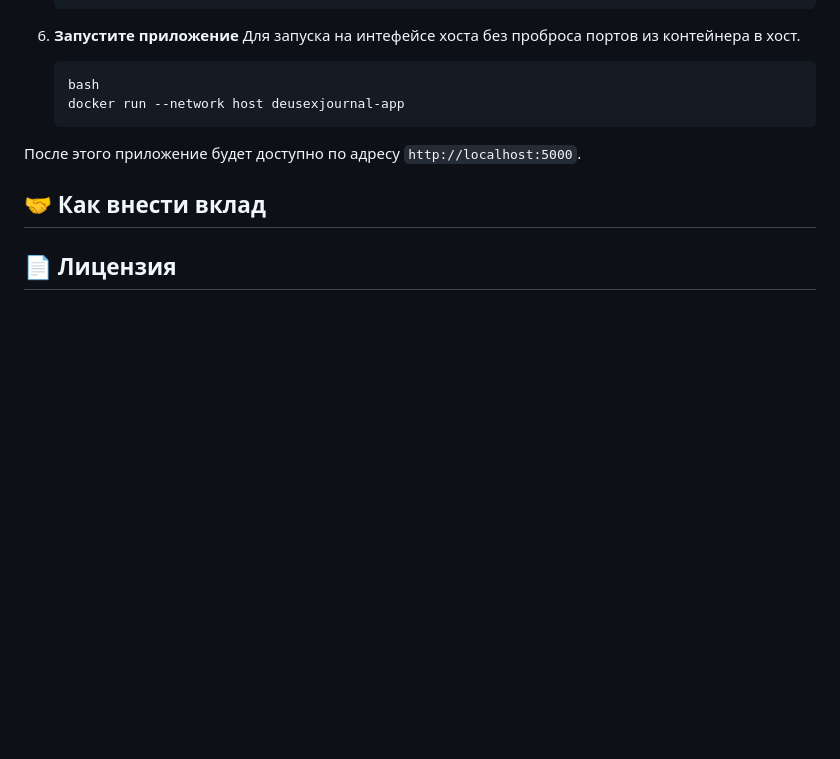
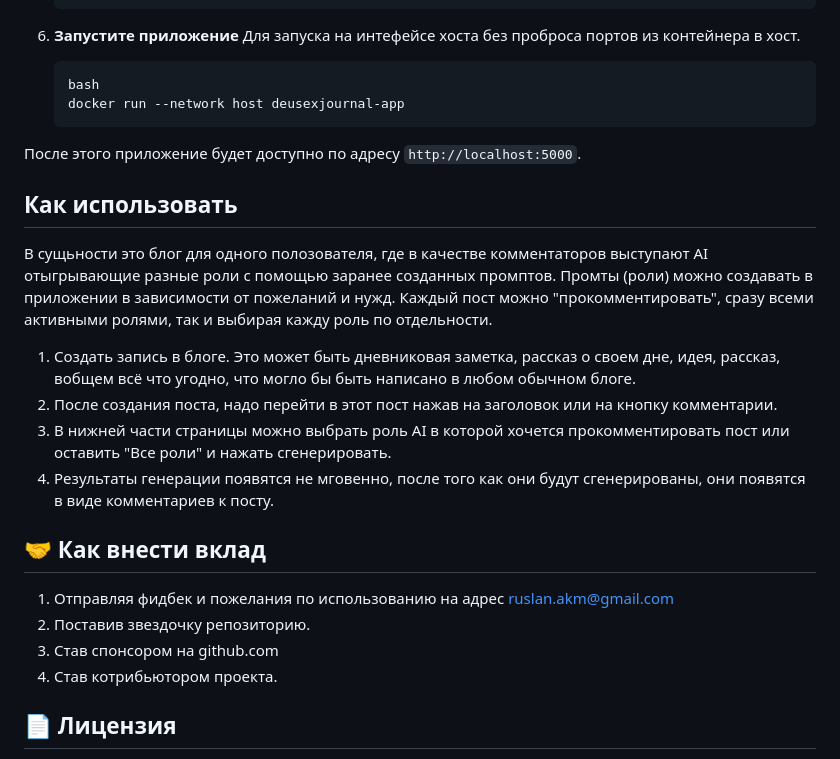
Before and after one commit to ta0ma0/DeusExJournal, a Markdown page: README.md, the part around the change. GitHub-like rendering; blank space fills up the shorter version.

Commit message:
Add info how to use

````diff
--- a/README.md
+++ b/README.md
@@ -72,10 +72,26 @@
     docker run --network host deusexjournal-app
     ```
 
+
 После этого приложение будет доступно по адресу `http://localhost:5000`.
+
+## Как использовать
+
+В сущьности это блог для одного полозователя, где в качестве комментаторов выступают AI отыгрывающие разные роли с помощью заранее созданных
+промптов. Промты (роли) можно создавать в приложении в зависимости от пожеланий и нужд. Каждый пост можно "прокомментировать", сразу всеми активными ролями, так и выбирая кажду роль по отдельности.
+
+1. Создать запись в блоге. Это может быть дневниковая заметка, рассказ о своем дне, идея, рассказ, вобщем всё что угодно, что могло
+бы быть написано в любом обычном блоге.
+2. После создания поста, надо перейти в этот пост нажав на заголовок или на кнопку комментарии.
+3. В нижней части страницы можно выбрать роль AI в которой хочется прокомментировать пост или оставить "Все роли" и нажать сгенерировать.
+4. Результаты генерации появятся не мговенно, после того как они будут сгенерированы, они появятся в виде комментариев к посту.
 
 ## 🤝 Как внести вклад
 
+1. Отправляя фидбек и пожелания по использованию на адрес ruslan.akm@gmail.com
+2. Поставив звездочку репозиторию.
+3. Став спонсором на github.com
+4. Став котрибьютором проекта.
 
 ## 📄 Лицензия
 
````
